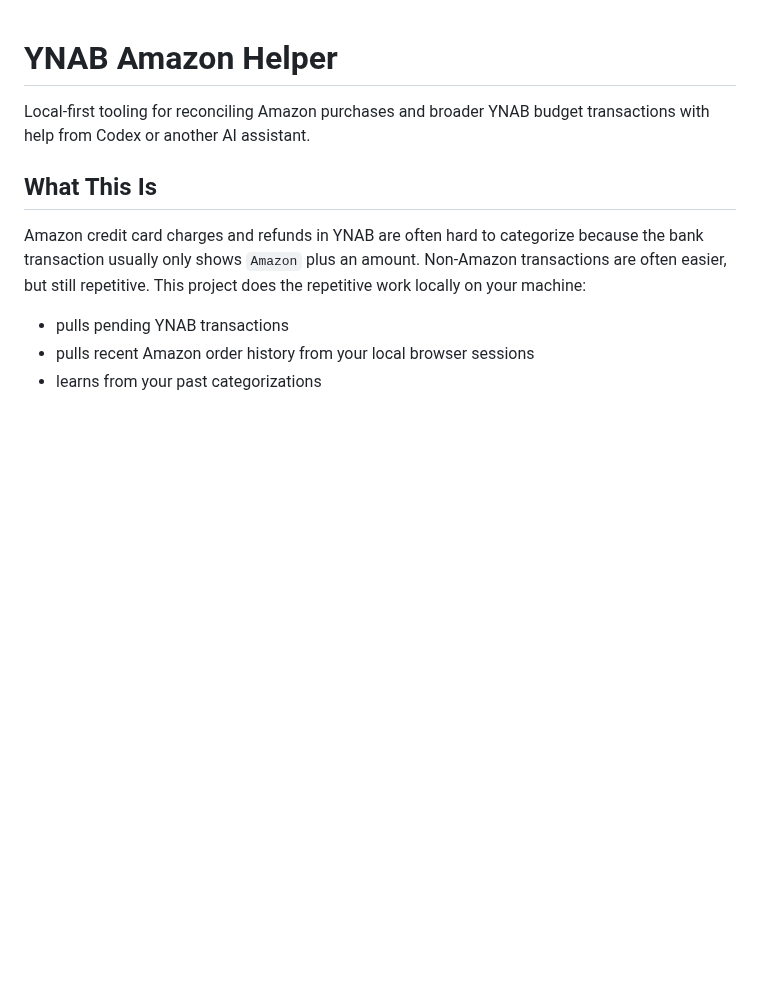
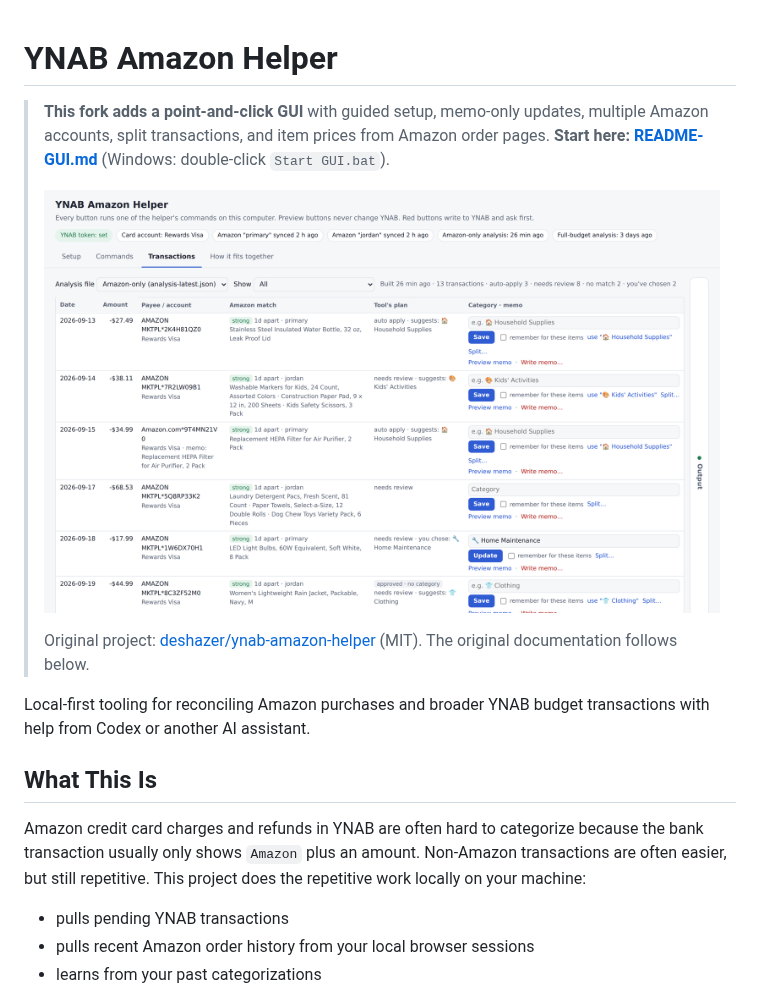
Before and after one commit to rkortsmit/ynab-amazon-helper, a Markdown page: README.md, the part around the change. Rendered like a GitHub page; pictures changed too: screenshots/03-transactions.png (added); blank space fills up the shorter version.

Commit message:
Add local GUI, guided setup, splits, item prices and multi-account support

```diff
--- a/README.md
+++ b/README.md
@@ -1,4 +1,12 @@
 # YNAB Amazon Helper
+
+> **This fork adds a point-and-click GUI** with guided setup, memo-only updates, multiple Amazon
+> accounts, split transactions, and item prices from Amazon order pages.
+> **Start here: [README-GUI.md](README-GUI.md)** (Windows: double-click `Start GUI.bat`).
+>
+> ![Transactions tab](screenshots/03-transactions.png)
+>
+> Original project: [deshazer/ynab-amazon-helper](https://github.com/deshazer/ynab-amazon-helper) (MIT). The original documentation follows below.
 
 Local-first tooling for reconciling Amazon purchases and broader YNAB budget transactions with help from Codex or another AI assistant.
 
```
Also changed, not shown: README-GUI.md (added, +62 -0 lines), screenshots/01-setup.png (added), screenshots/02-commands.png (added), screenshots/04-split-with-amazon-prices.png (added), screenshots/05-amazon-accounts-dark.png (added), 12 other files.
